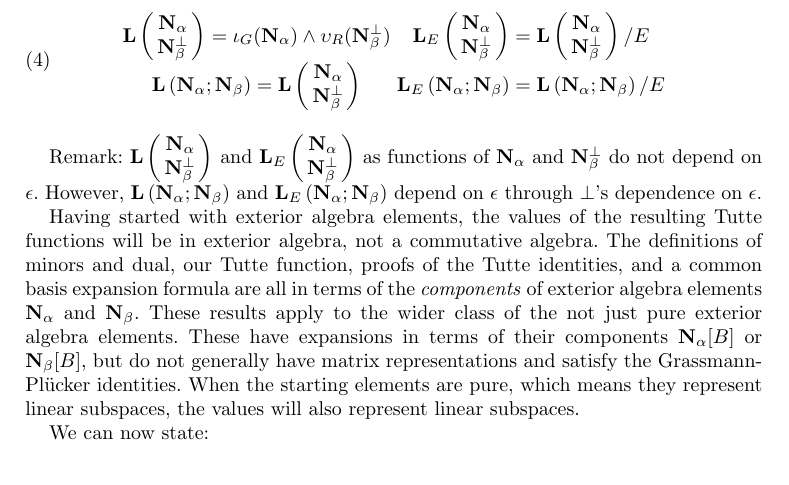
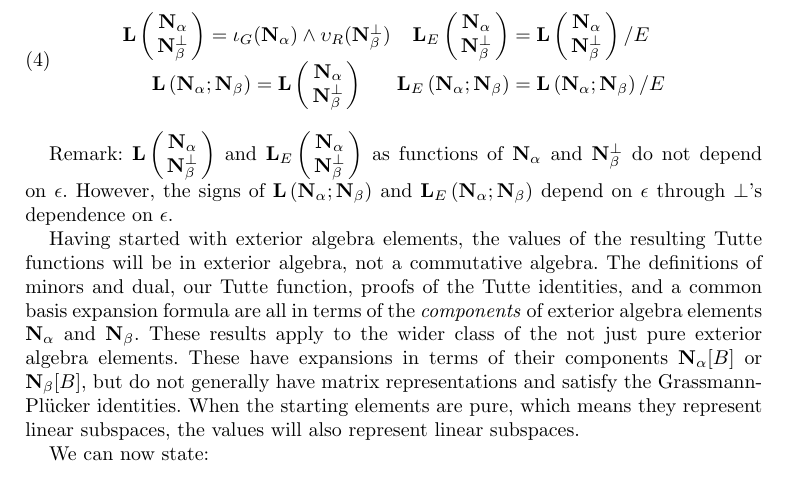
Before and after one commit to chaikens/MathOfElec, a LaTeX document (ALCO-TutteExShort/ExtAlgTFLMatPairs.tex): part of page 3 of 21, cut so that both start at the same text. Compiled offline with pdfLaTeX.

Commit message:
Dependency on epsilon is only on sign

```diff
--- a/ALCO-TutteExShort/ExtAlgTFLMatPairs.tex
+++ b/ALCO-TutteExShort/ExtAlgTFLMatPairs.tex
@@ -371,7 +371,8 @@ The following construction defines the objects of our study.
 
 
 Remark: $\LVert{\eNal}{\eNbePe}$ and $\LVertSub{E}{\eNal}{\eNbePe}$ as functions of
-$\eNal$ and $\eNbePe$ do not depend on $\epsilon$.  However, $\LHor{\eNal}{\eNbe}$
+$\eNal$ and $\eNbePe$ do not depend on $\epsilon$.
+However, the signs of $\LHor{\eNal}{\eNbe}$
 and $\LHorSub{E}{\eNal}{\eNbe}$ depend on $\epsilon$ through $\perp$'s dependence
 on $\epsilon$.
 
```
